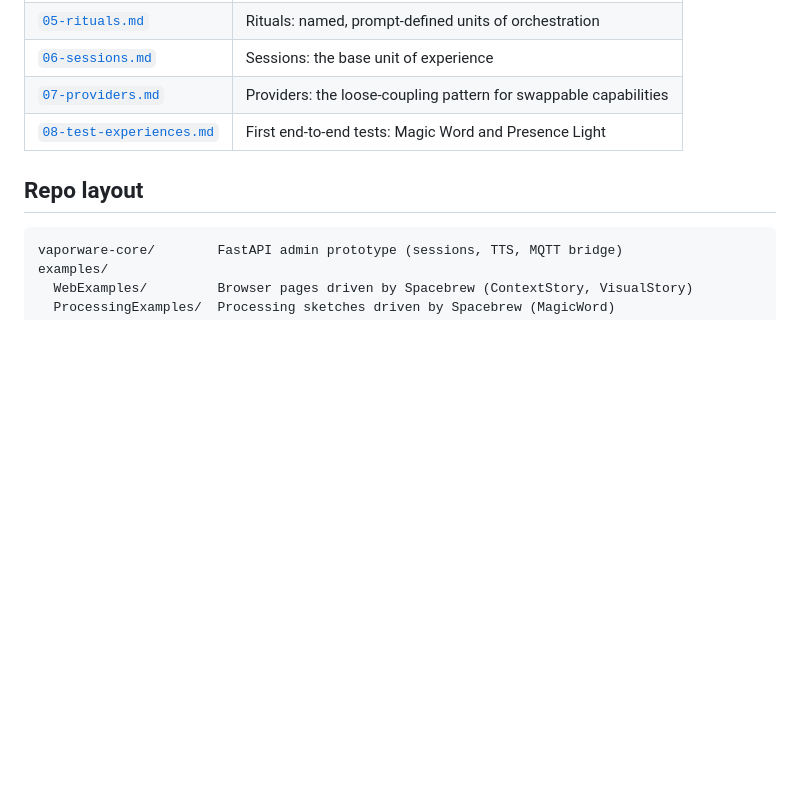
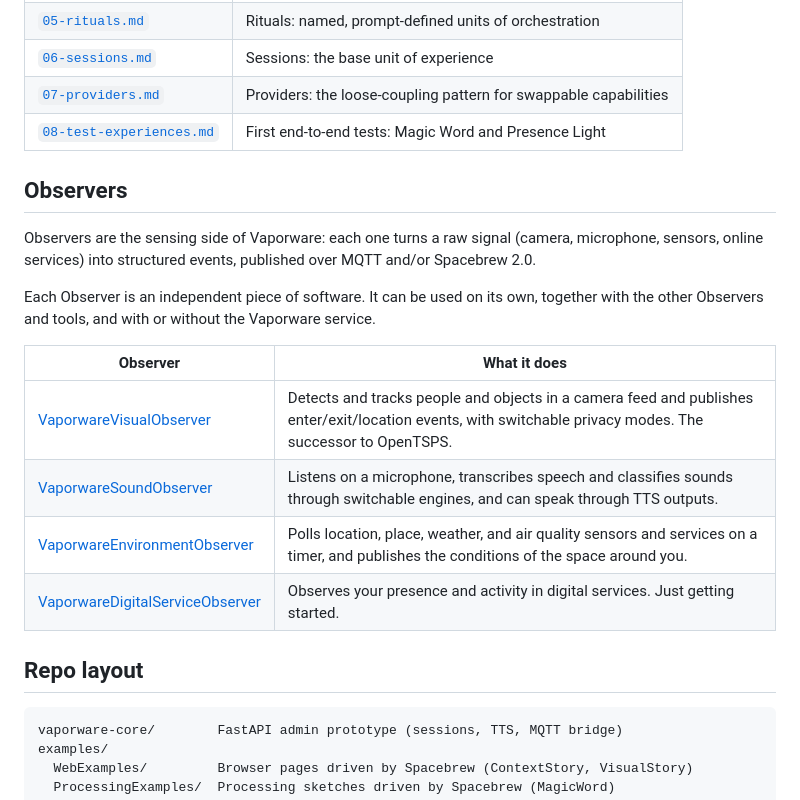
Before and after one commit to adenine/Vaporware, a Markdown page: README.md, the part around the change. Drawn GitHub-style; blank space fills up the shorter version.

Commit message:
Add Observers section to README
Co-Authored-By: Claude Opus 5.5 <noreply@anthropic.com>

```diff
--- a/README.md
+++ b/README.md
@@ -23,6 +23,23 @@ prototype.
 | [`06-sessions.md`](06-sessions.md) | Sessions: the base unit of experience |
 | [`07-providers.md`](07-providers.md) | Providers: the loose-coupling pattern for swappable capabilities |
 | [`08-test-experiences.md`](08-test-experiences.md) | First end-to-end tests: Magic Word and Presence Light |
+
+## Observers
+
+Observers are the sensing side of Vaporware: each one turns a raw
+signal (camera, microphone, sensors, online services) into structured
+events, published over MQTT and/or Spacebrew 2.0.
+
+Each Observer is an independent piece of software. It can be used on its
+own, together with the other Observers and tools, and with or without
+the Vaporware service.
+
+| Observer | What it does |
+|---|---|
+| [VaporwareVisualObserver](https://github.com/adenine/VaporwareVisualObserver) | Detects and tracks people and objects in a camera feed and publishes enter/exit/location events, with switchable privacy modes. The successor to OpenTSPS. |
+| [VaporwareSoundObserver](https://github.com/adenine/VaporwareSoundObserver) | Listens on a microphone, transcribes speech and classifies sounds through switchable engines, and can speak through TTS outputs. |
+| [VaporwareEnvironmentObserver](https://github.com/adenine/VaporwareEnvironmentObserver) | Polls location, place, weather, and air quality sensors and services on a timer, and publishes the conditions of the space around you. |
+| [VaporwareDigitalServiceObserver](https://github.com/adenine/VaporwareDigitalServiceObserver) | Observes your presence and activity in digital services. Just getting started. |
 
 ## Repo layout
 
```
